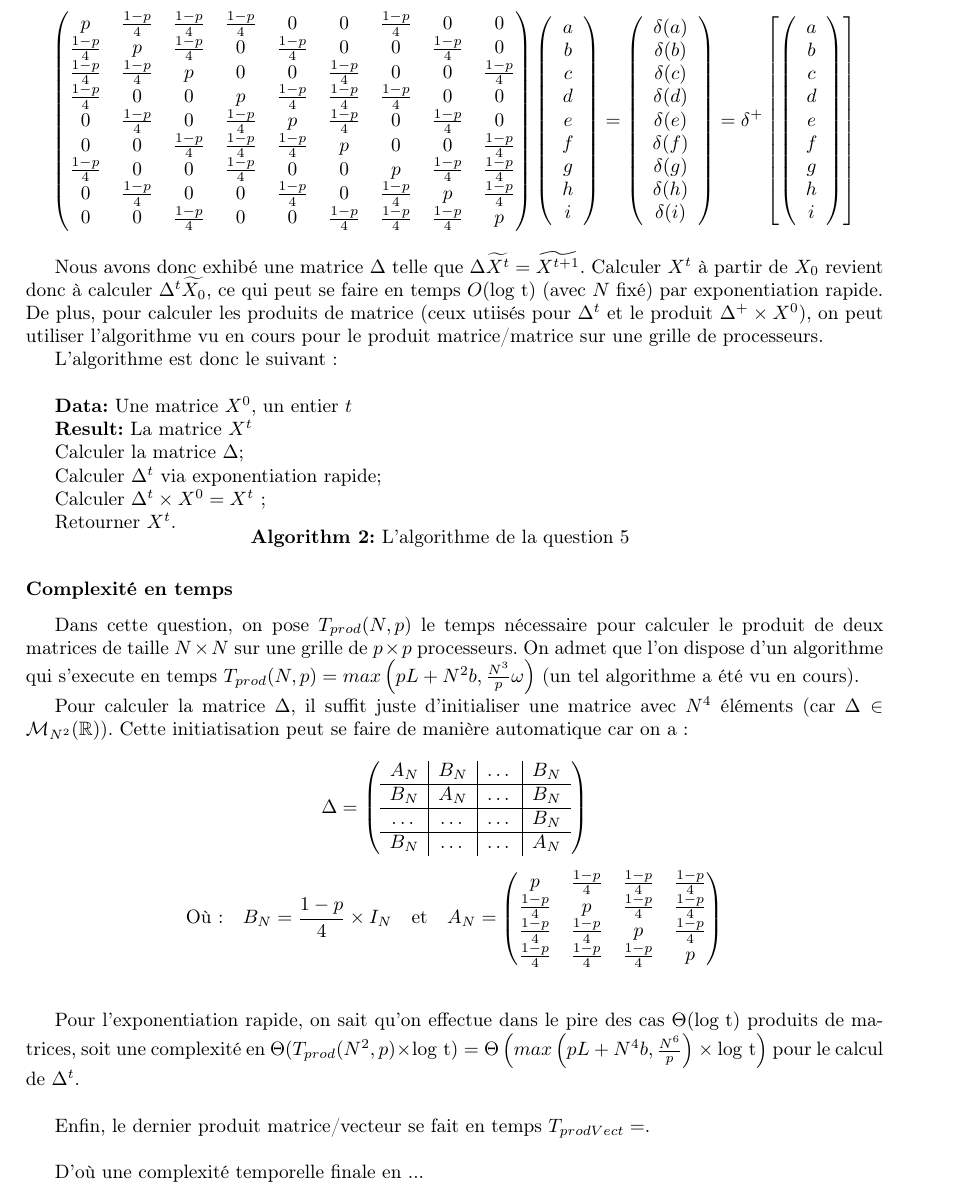
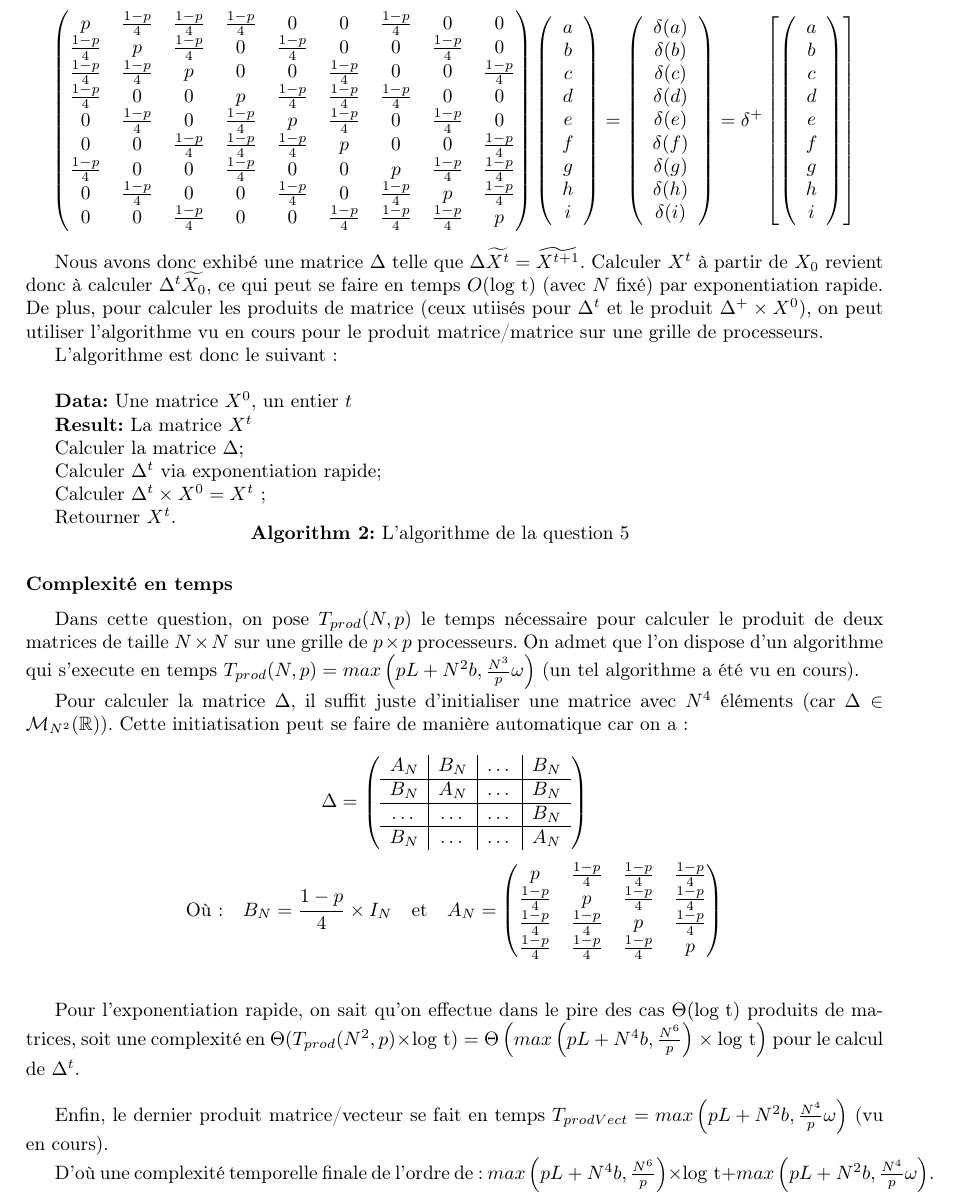
Before and after one commit to WilliamAufort/heat-equation, a LaTeX document (docs/dm.tex): part of page 5 of 7, cut so that both start at the same text. Compiled offline with pdfLaTeX.

Commit message:
More complexity !

```diff
--- a/docs/dm.tex
+++ b/docs/dm.tex
@@ -203,7 +203,7 @@ L'algorithme est donc le suivant : \\
 
 \subsubsection*{Complexité en temps}
 
-Dans cette question, on pose $T_{prod}(N,p)$ le temps nécessaire pour calculer le produit de deux matrices de taille $N \times N$ sur une grille de $p \times p$ processeurs. On admet que l'on dispose d'un algorithme qui s'execute en temps $T_{prod}(N,p) = max \left( pL + N^2 b, \frac{N^3}{p} \omega \right) $ (un tel algorithme a été vu en cours). % TODO : Complexité à retrouver dans le cours
+Dans cette question, on pose $T_{prod}(N,p)$ le temps nécessaire pour calculer le produit de deux matrices de taille $N \times N$ sur une grille de $p \times p$ processeurs. On admet que l'on dispose d'un algorithme qui s'execute en temps $T_{prod}(N,p) = max \left( pL + N^2 b, \frac{N^3}{p} \omega \right) $ (un tel algorithme a été vu en cours).
 
 Pour calculer la matrice $\Delta$, il suffit juste d'initialiser une matrice avec $N^4$ éléments (car $\Delta \in \mathcal{M}_{N^2}(\mathbb{R})$). Cette initiatisation peut se faire de manière automatique car on a :
 
@@ -225,11 +225,11 @@ $$ \text{Où :} \quad B_N = \frac{1-p}{4} \times I_N \quad \text{et} \quad A_N =
 					\frac{1-p}{4} & \frac{1-p}{4} & \frac{1-p}{4} & p
 	 \end{pmatrix}  $$ \\
 
-Pour l'exponentiation rapide, on sait qu'on effectue dans le pire des cas $\Theta(\text{log t})$ produits de matrices, soit une complexité en $\Theta(T_{prod}(N^2,p)\times \text{log t}) = \Theta \left( max \left( pL + N^4 b, \frac{N^6}{p} \right) \times \text{log t} \right) $ pour le calcul de $\Delta^t$. \\ % TODO : Retrouver la complexité pire cas pouwr exponentiation rapide, et remplacer T_prod
+Pour l'exponentiation rapide, on sait qu'on effectue dans le pire des cas $\Theta(\text{log t})$ produits de matrices, soit une complexité en $\Theta(T_{prod}(N^2,p)\times \text{log t}) = \Theta \left( max \left( pL + N^4 b, \frac{N^6}{p} \right) \times \text{log t} \right) $ pour le calcul de $\Delta^t$. \\
 
-Enfin, le dernier produit matrice/vecteur se fait en temps $T_{prodVect} = $. \\ % TODO : retrouver la complexité
+Enfin, le dernier produit matrice/vecteur se fait en temps $T_{prodVect} = max \left( pL + N^2 b, \frac{N^4}{p} \omega \right) $ (vu en cours).
 
-D'où une complexité temporelle finale en ... % TODO : terminer le calcul
+D'où une complexité temporelle finale de l'ordre de : $max \left( pL + N^4 b, \frac{N^6}{p} \right) \times \text{log t} + max \left( pL + N^2 b, \frac{N^4}{p} \omega \right)$.
 
 \subsubsection*{Complexité en espace}
 
```
Also changed, not shown: docs/dm.pdf.
